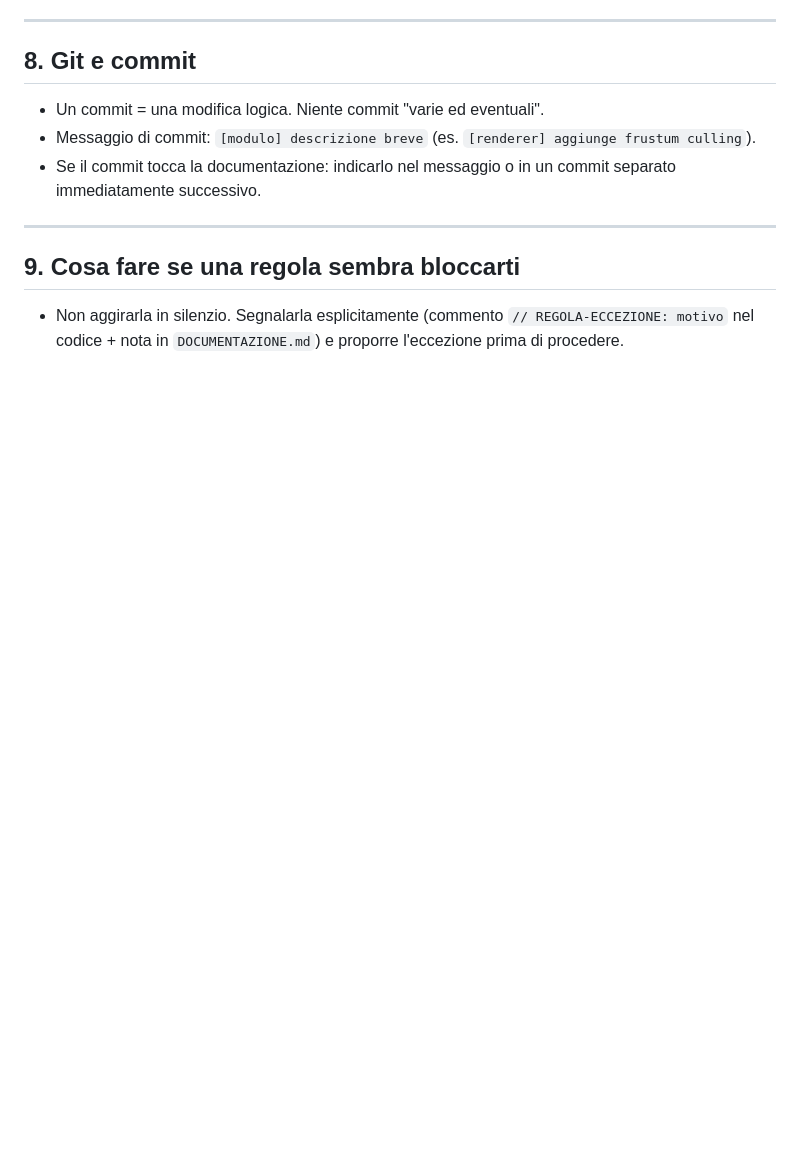
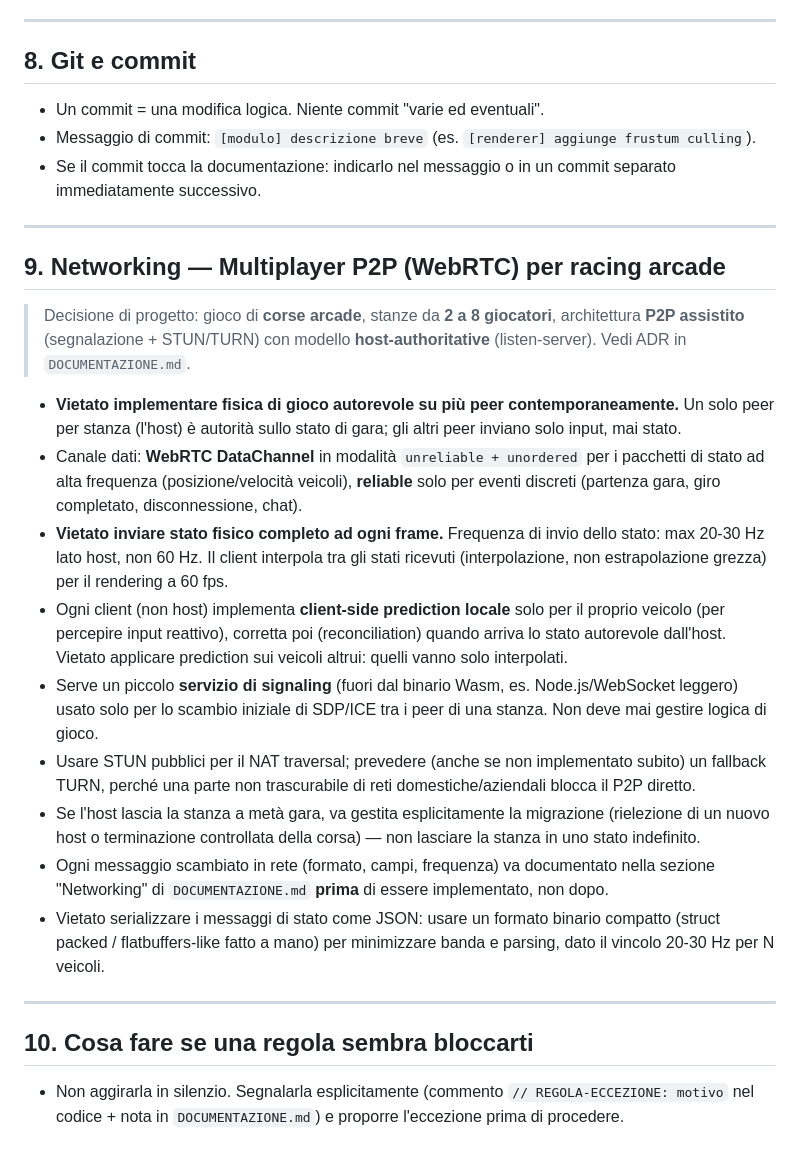
Before and after one commit to GiacomoAstore/web3dgame, a Markdown page: REGOLE.md, the part around the change. Rendered like a GitHub page; blank space fills up the shorter version.

Commit message:
Document networking rules for multiplayer racing game
Added guidelines for multiplayer P2P networking in racing arcade game.

```diff
--- a/REGOLE.md
+++ b/REGOLE.md
@@ -91,6 +91,22 @@
 
 ---
 
-## 9. Cosa fare se una regola sembra bloccarti
+## 9. Networking — Multiplayer P2P (WebRTC) per racing arcade
+
+> Decisione di progetto: gioco di **corse arcade**, stanze da **2 a 8 giocatori**, architettura **P2P assistito** (segnalazione + STUN/TURN) con modello **host-authoritative** (listen-server). Vedi ADR in `DOCUMENTAZIONE.md`.
+
+- **Vietato implementare fisica di gioco autorevole su più peer contemporaneamente.** Un solo peer per stanza (l'host) è autorità sullo stato di gara; gli altri peer inviano solo input, mai stato.
+- Canale dati: **WebRTC DataChannel** in modalità `unreliable + unordered` per i pacchetti di stato ad alta frequenza (posizione/velocità veicoli), **reliable** solo per eventi discreti (partenza gara, giro completato, disconnessione, chat).
+- **Vietato inviare stato fisico completo ad ogni frame.** Frequenza di invio dello stato: max 20-30 Hz lato host, non 60 Hz. Il client interpola tra gli stati ricevuti (interpolazione, non estrapolazione grezza) per il rendering a 60 fps.
+- Ogni client (non host) implementa **client-side prediction locale** solo per il proprio veicolo (per percepire input reattivo), corretta poi (reconciliation) quando arriva lo stato autorevole dall'host. Vietato applicare prediction sui veicoli altrui: quelli vanno solo interpolati.
+- Serve un piccolo **servizio di signaling** (fuori dal binario Wasm, es. Node.js/WebSocket leggero) usato solo per lo scambio iniziale di SDP/ICE tra i peer di una stanza. Non deve mai gestire logica di gioco.
+- Usare STUN pubblici per il NAT traversal; prevedere (anche se non implementato subito) un fallback TURN, perché una parte non trascurabile di reti domestiche/aziendali blocca il P2P diretto.
+- Se l'host lascia la stanza a metà gara, va gestita esplicitamente la migrazione (rielezione di un nuovo host o terminazione controllata della corsa) — non lasciare la stanza in uno stato indefinito.
+- Ogni messaggio scambiato in rete (formato, campi, frequenza) va documentato nella sezione "Networking" di `DOCUMENTAZIONE.md` **prima** di essere implementato, non dopo.
+- Vietato serializzare i messaggi di stato come JSON: usare un formato binario compatto (struct packed / flatbuffers-like fatto a mano) per minimizzare banda e parsing, dato il vincolo 20-30 Hz per N veicoli.
+
+---
+
+## 10. Cosa fare se una regola sembra bloccarti
 
 - Non aggirarla in silenzio. Segnalarla esplicitamente (commento `// REGOLA-ECCEZIONE: motivo` nel codice + nota in `DOCUMENTAZIONE.md`) e proporre l'eccezione prima di procedere.
```
